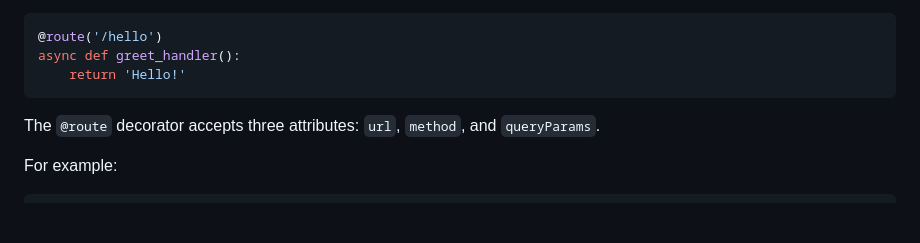
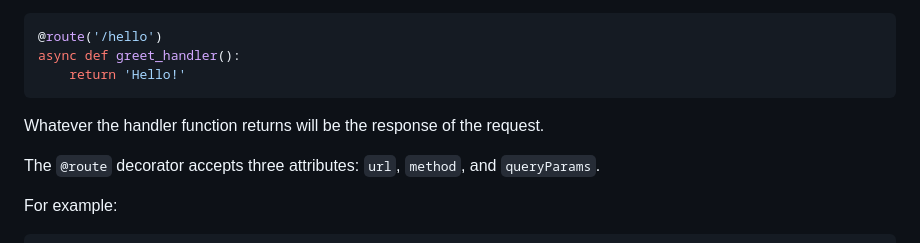
Before and after one commit to Lemon2311/MicroAPIgRESTion, a Markdown page: README.md, the part around the change. GitHub-like rendering; blank space fills up the shorter version.

````diff
--- a/README.md
+++ b/README.md
@@ -33,6 +33,7 @@ You can define a simple route handler as follows:
 async def greet_handler():
     return 'Hello!'
 ```
+Whatever the handler function returns will be the response of the request.
 
 The `@route` decorator accepts three attributes: `url`, `method`, and `queryParams`.
 
````
